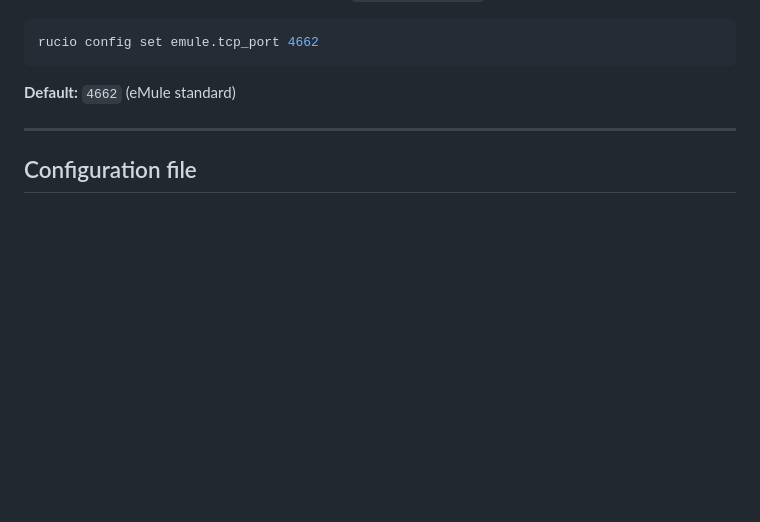
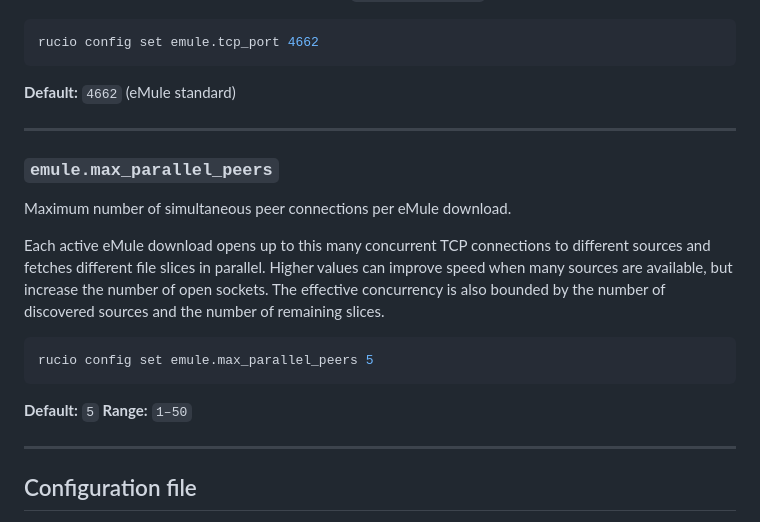
Before and after one commit to ogarcia/rucio, a Markdown page: docs/user/06-configuration.md, the part around the change. Rendered like a GitHub page; blank space fills up the shorter version.

Commit message:
docs(config): add missing emule.max_parallel_peers section

````diff
--- a/docs/user/06-configuration.md
+++ b/docs/user/06-configuration.md
@@ -222,6 +222,24 @@ rucio config set emule.tcp_port 4662
 
 ---
 
+### `emule.max_parallel_peers`
+
+Maximum number of simultaneous peer connections per eMule download.
+
+Each active eMule download opens up to this many concurrent TCP connections
+to different sources and fetches different file slices in parallel.  Higher
+values can improve speed when many sources are available, but increase the
+number of open sockets.  The effective concurrency is also bounded by the
+number of discovered sources and the number of remaining slices.
+
+```sh
+rucio config set emule.max_parallel_peers 5
+```
+
+**Default:** `5`  **Range:** `1–50`
+
+---
+
 ## Configuration file
 
 The configuration is stored as TOML and is loaded at daemon startup.
````
